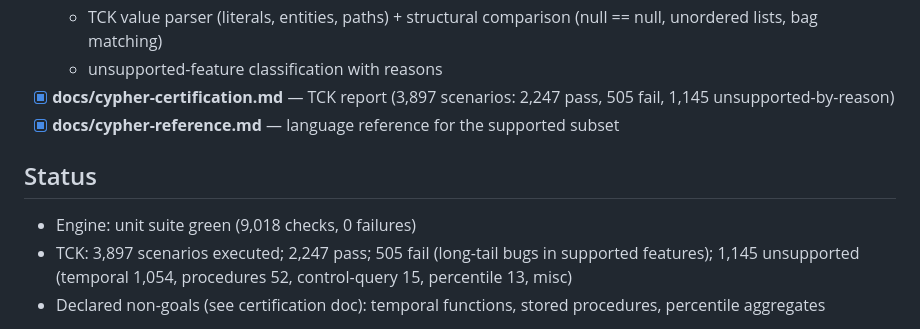
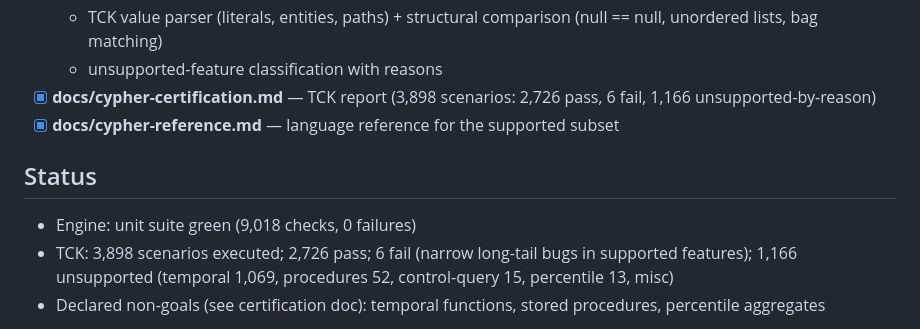
Before and after one commit to scalaxy/scalaxy, a Markdown page: docs/implementation-progress.md, the part around the change. Drawn GitHub-style.

```diff
--- a/docs/implementation-progress.md
+++ b/docs/implementation-progress.md
@@ -14,14 +14,14 @@
   - step handlers for the full TCK vocabulary (graphs, parameters, queries, result tables in all order modes, side-effect accounting per the TCK observability definitions, error expectations)
   - TCK value parser (literals, entities, paths) + structural comparison (null == null, unordered lists, bag matching)
   - unsupported-feature classification with reasons
-- [x] **docs/cypher-certification.md** — TCK report (3,897 scenarios: 2,247 pass, 505 fail, 1,145 unsupported-by-reason)
+- [x] **docs/cypher-certification.md** — TCK report (3,898 scenarios: 2,726 pass, 6 fail, 1,166 unsupported-by-reason)
 - [x] **docs/cypher-reference.md** — language reference for the supported subset
 
 ## Status
 - Engine: unit suite green (9,018 checks, 0 failures)
-- TCK: 3,897 scenarios executed; 2,247 pass; 505 fail (long-tail bugs in
-  supported features); 1,145 unsupported (temporal 1,054, procedures 52,
-  control-query 15, percentile 13, misc)
+- TCK: 3,898 scenarios executed; 2,726 pass; 6 fail (narrow long-tail
+  bugs in supported features); 1,166 unsupported (temporal 1,069,
+  procedures 52, control-query 15, percentile 13, misc)
 - Declared non-goals (see certification doc): temporal functions,
   stored procedures, percentile aggregates
 
```
Also changed, not shown: CHANGELOG.md (+18 -0 lines), docs/cypher-certification.md (+23 -10 lines).
